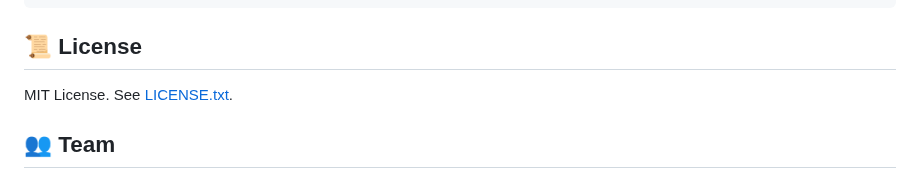
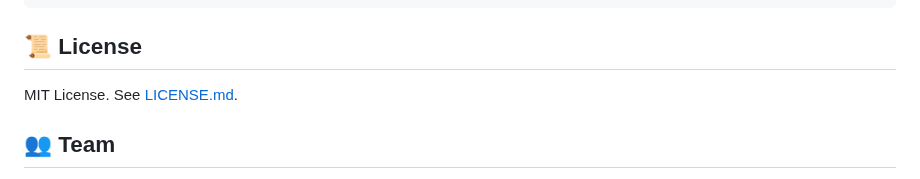
Before and after one commit to justAbdulaziz10/Full-mara, a Markdown page: README.md, the part around the change. GitHub-like rendering.

Commit message:
Update license file reference from LICENSE.txt to LICENSE.md

```diff
--- a/README.md
+++ b/README.md
@@ -82,7 +82,7 @@ Response (simplified):
 
 
 ## 📜 License
-MIT License. See [LICENSE.txt](./LICENSE.txt).
+MIT License. See [LICENSE.md](./LICENSE.md).
 
 ## 👥 Team
 - [Abdulaziz Alkhlaiwe](https://www.linkedin.com/in/abdulaziz-alkhlaiwe/) – Co-Founder
```
